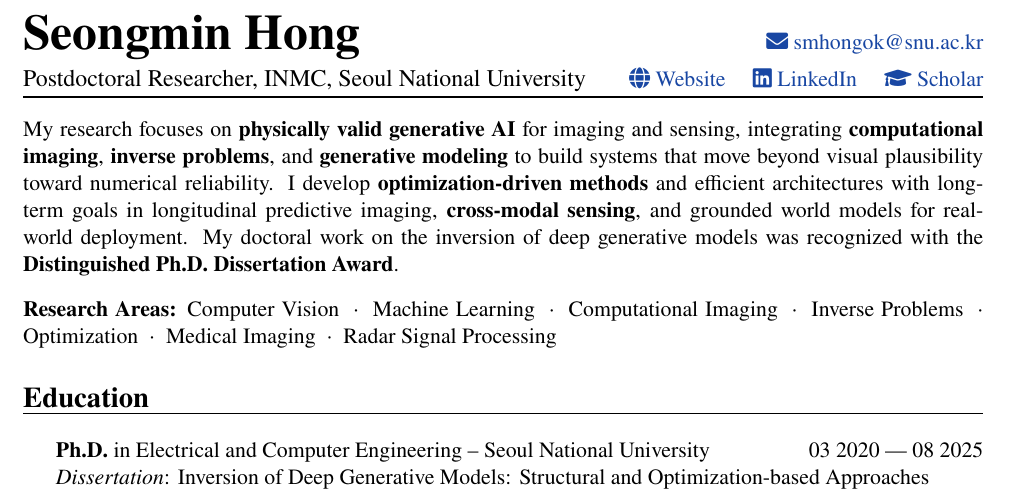
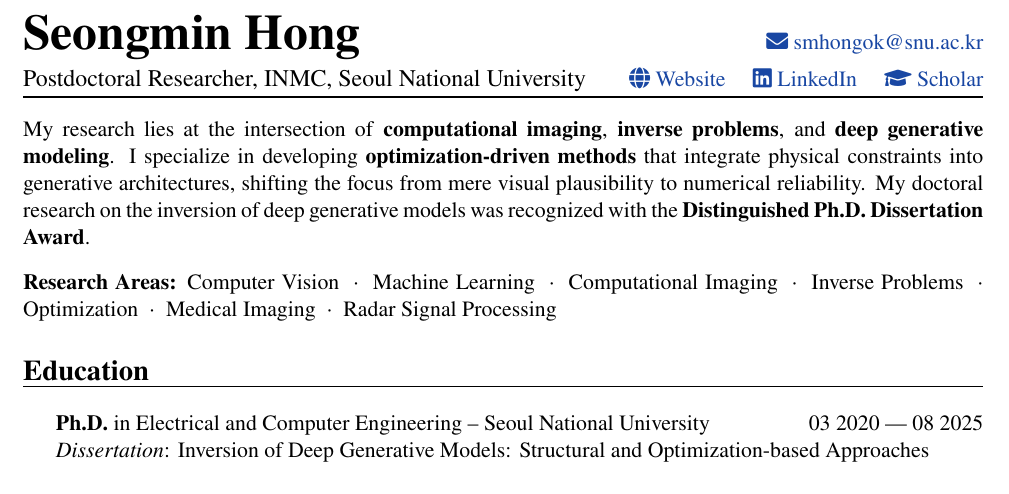
Before and after one commit to smhongok/smhongok.github.io, a LaTeX CV (CV_SMH_alt.tex): part of page 1 of 4, cut so that both start at the same text. Compiled offline with pdfLaTeX.

Commit message:
alt cv 2

```diff
--- a/CV_SMH_alt.tex
+++ b/CV_SMH_alt.tex
@@ -51,9 +51,9 @@
 \vspace{1ex}
 
 \noindent
-My research focuses on \textbf{physically valid generative AI} for imaging and sensing, integrating \textbf{computational imaging}, \textbf{inverse problems}, and \textbf{generative modeling} to build systems that move beyond visual plausibility toward numerical reliability.
-I develop \textbf{optimization-driven methods} and efficient architectures with long-term goals in longitudinal predictive imaging, \textbf{cross-modal sensing}, and grounded world models for real-world deployment.
-My doctoral work on the inversion of deep generative models was recognized with the \textbf{Distinguished Ph.D. Dissertation Award}.
+My research lies at the intersection of \textbf{computational imaging}, \textbf{inverse problems}, and \textbf{deep generative modeling}.
+I specialize in developing \textbf{optimization-driven methods} that integrate physical constraints into generative architectures, shifting the focus from mere visual plausibility to numerical reliability.
+My doctoral research on the inversion of deep generative models was recognized with the \textbf{Distinguished Ph.D. Dissertation Award}.
 
 \vspace{2pt}
 
```
